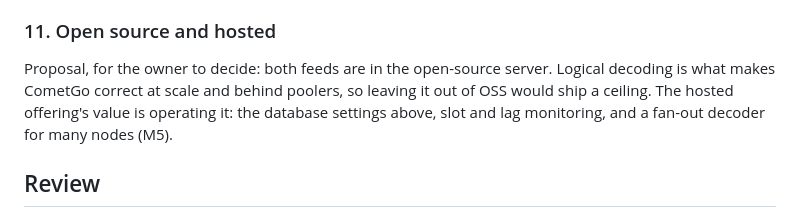
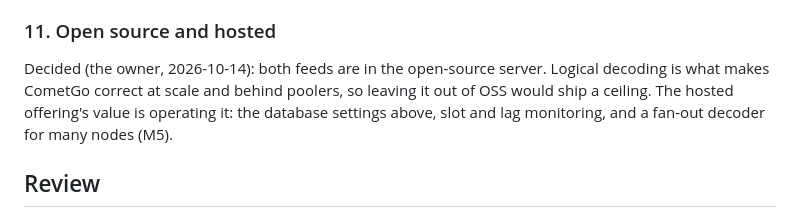
Before and after one commit to tmichov/CometGo, a Markdown page: docs/design/m4-logical-feed.md, the part around the change. GitHub-like rendering.

Commit message:
CMTG-31: record the OSS/hosted decision

```diff
--- a/docs/design/m4-logical-feed.md
+++ b/docs/design/m4-logical-feed.md
@@ -122,7 +122,7 @@ Per node, at restart.
 
 ### 11. Open source and hosted
 
-Proposal, for the owner to decide: both feeds are in the open-source server. Logical decoding is what makes CometGo correct at scale and behind poolers, so leaving it out of OSS would ship a ceiling. The hosted offering's value is operating it: the database settings above, slot and lag monitoring, and a fan-out decoder for many nodes (M5).
+Decided (the owner, 2026-10-14): both feeds are in the open-source server. Logical decoding is what makes CometGo correct at scale and behind poolers, so leaving it out of OSS would ship a ceiling. The hosted offering's value is operating it: the database settings above, slot and lag monitoring, and a fan-out decoder for many nodes (M5).
 
 ## Review
 
```
